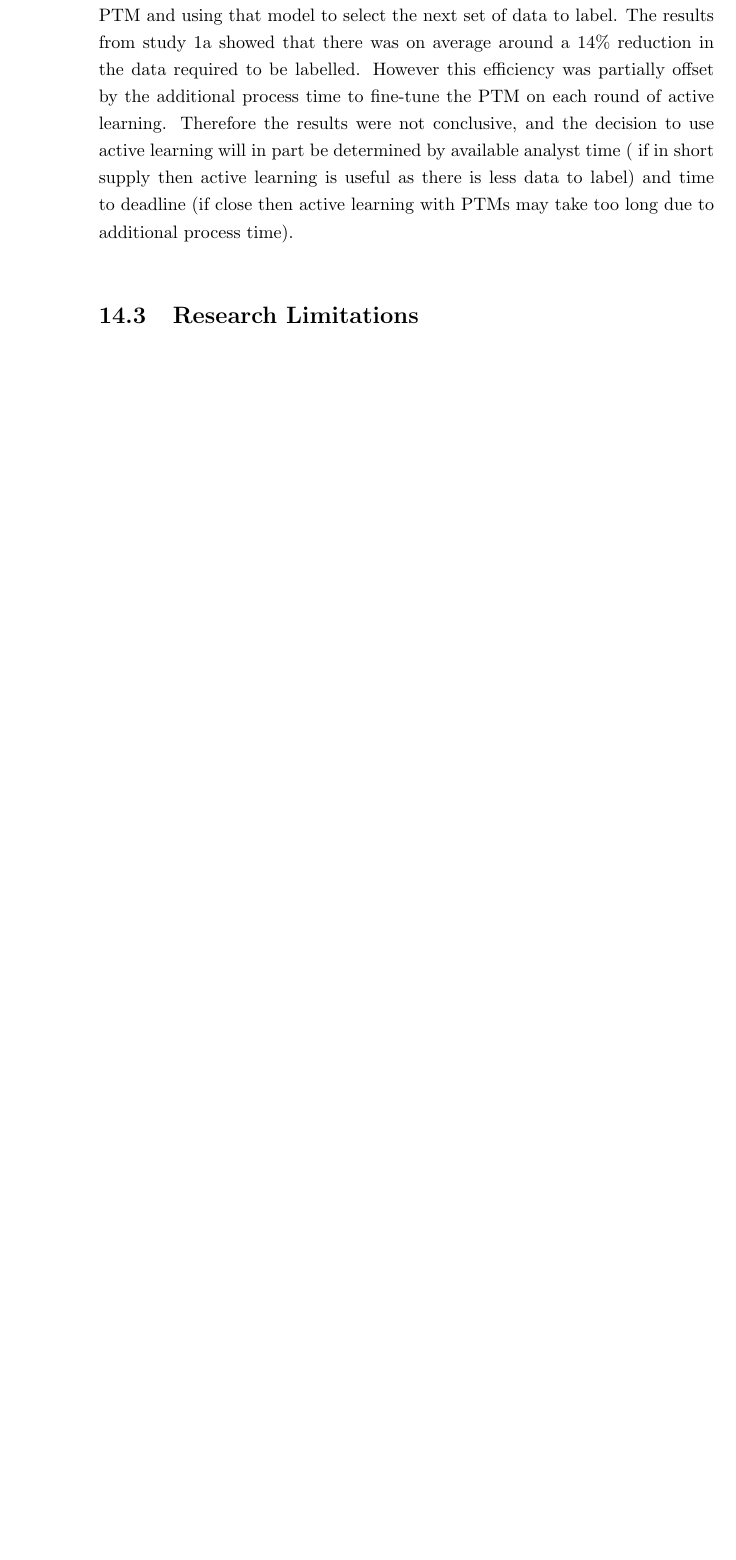
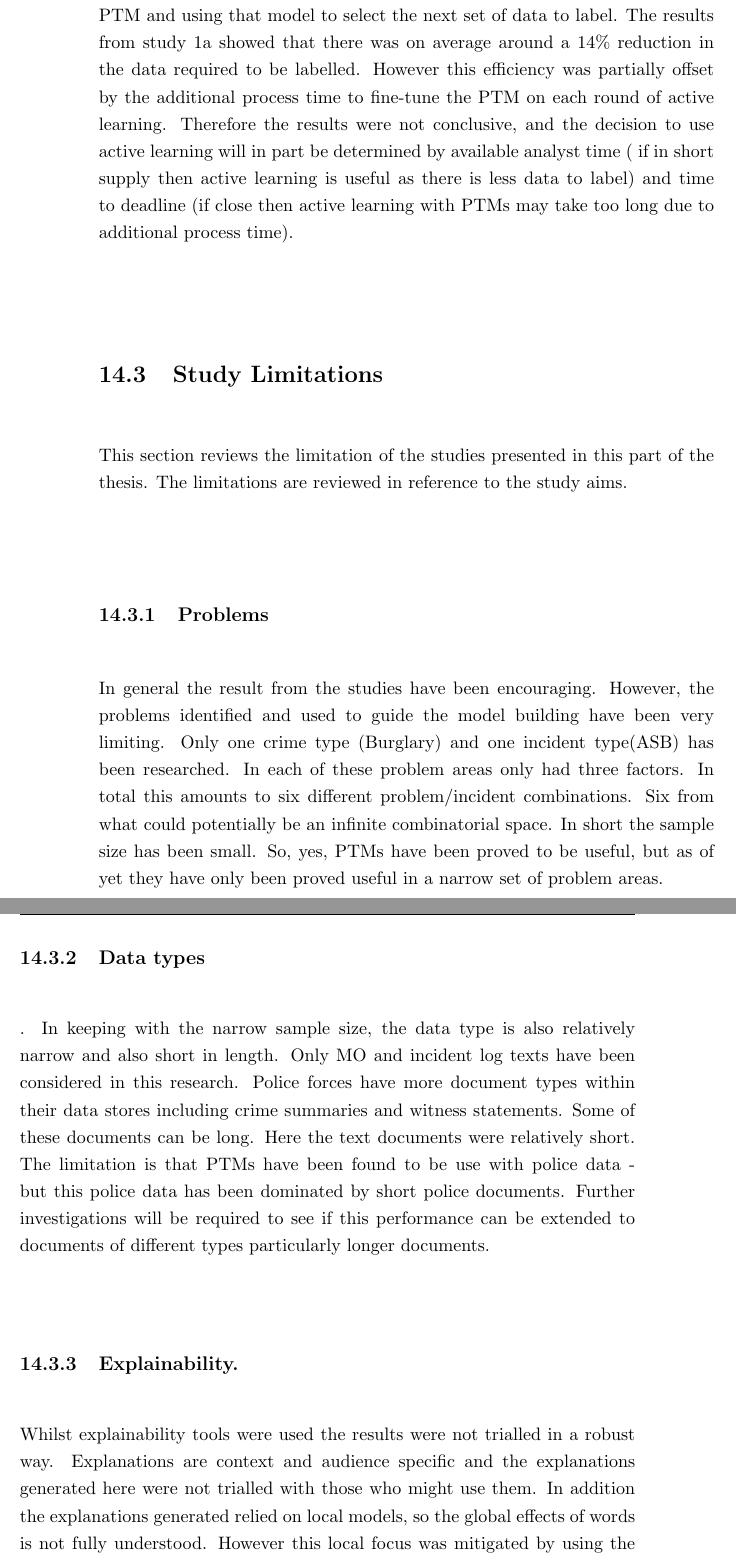
Before and after one commit to acd424/thesis, a LaTeX thesis (thesis.tex, which reads summary_study_results.tex): part of page 244 of 275 before the commit and two parts of pages 244 and 245 of 277 after it, the two joined at a grey line, cut so that both start at the same text, the shorter picture padded with empty space. Compiled offline with pdfLaTeX.

Commit message:
Update summary_study_results.tex

```diff
--- a/summary_study_results.tex
+++ b/summary_study_results.tex
@@ -47,8 +47,11 @@ As there was no victim or offender characteristics data the bias investigation w
 
 \subsection{Evaluate how effective Active Learning is with police data.}  Active learning is a method designed to reduce the overall number of data that needs labelling. Active learning achieves this by incrementally fine-tuning a PTM and using that model to select the next set of data to label. The results from study 1a showed that there was on average around a 14\% reduction in the data required to be labelled. However this efficiency was partially offset by the additional process time to fine-tune the PTM on each round of active learning. Therefore the results were not conclusive, and the decision to use active learning will in part be determined by available analyst time ( if in short supply then active learning is useful as there is less data to label)  and time to deadline (if close then active learning with PTMs may take too long due to additional process time).
 
+\section{Study Limitations} This section reviews the limitation of the studies presented in this part of the thesis. The limitations are reviewed in reference to the study aims.
 
+\subsection{Problems} In general the result from the studies have been encouraging. However, the problems identified and used to guide the model building have been very limiting. Only one crime type (Burglary) and one incident type(ASB) has been researched. In each of these problem areas only had three factors. In total this amounts to six different problem/incident combinations. Six from what could potentially be an infinite combinatorial space. In short the sample size has been small. So, yes, PTMs have been proved to be useful, but as of yet they have only been proved useful in a narrow set of problem areas.
 
+\subsection{Data types}. In keeping with the narrow sample size, the data type is also relatively narrow and also short in length. Only MO and incident log texts have been considered in this research. Police forces have  more document types within their data stores including crime summaries and witness statements. Some of these documents can be long. Here the text documents were relatively short. The limitation is that PTMs have been found to be use with police data - but this police data has been dominated by short police documents. Further investigations will be required to see if this performance can be extended to documents of different types particularly longer documents.
 
-\section{Research Limitations}
+\subsection{Explainability.} Whilst explainability tools were used the results were not trialled in a robust way. Explanations are context and audience specific and the explanations generated here were not trialled with those who might use them. In addition the explanations generated relied on local models, so the global effects of words is not fully understood. However this local focus was mitigated by using the LIME tool across 200 texts and aggregating the findings.
 
```
Also changed, not shown: summary_study_results.tex (3 more changed lines).
